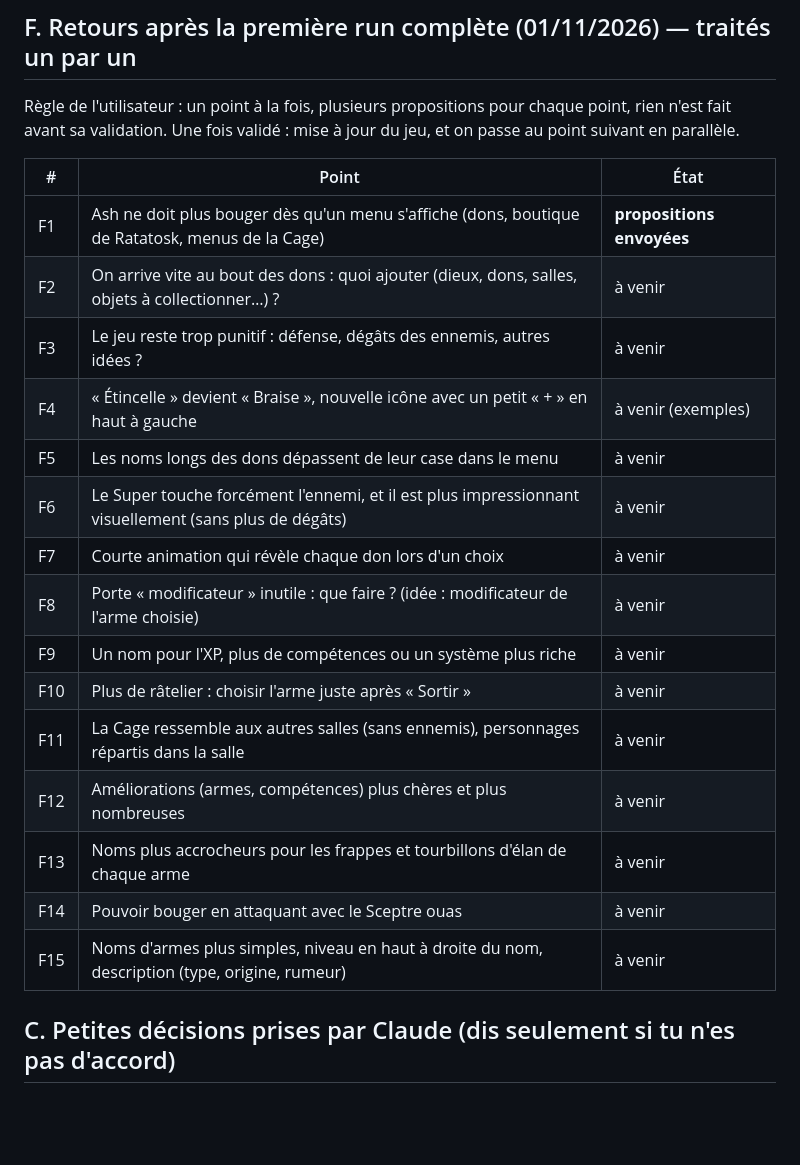
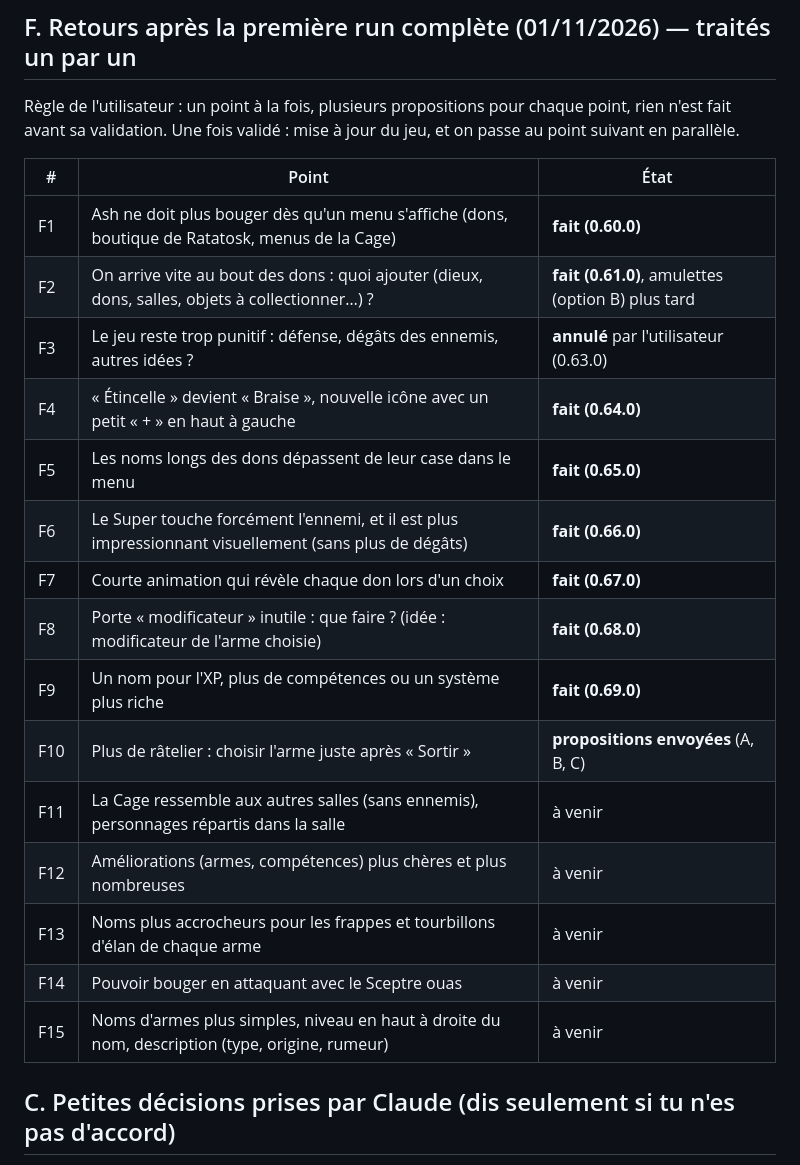
Before and after one commit to sachabeytout/ash, a Markdown page: docs/QUESTIONS.md, the part around the change. Rendered like a GitHub page; blank space fills up the shorter version.

Commit message:
docs: mettre à jour l'état des retours F1–F10
Co-Authored-By: Claude Opus 5.5 <noreply@anthropic.com>
Claude-Session: https://claude.ai/code/session_01VxFCiYjotRj2ZgjRm83npH

```diff
--- a/docs/QUESTIONS.md
+++ b/docs/QUESTIONS.md
@@ -78,23 +78,23 @@ Dernière mise à jour : 01/11/2026 (version 0.59.0).
 Règle de l'utilisateur : un point à la fois, plusieurs propositions pour chaque point, rien n'est fait avant sa
 validation. Une fois validé : mise à jour du jeu, et on passe au point suivant en parallèle.
 
-| #   | Point                                                                                                | État                      |
-| --- | ---------------------------------------------------------------------------------------------------- | ------------------------- |
-| F1  | Ash ne doit plus bouger dès qu'un menu s'affiche (dons, boutique de Ratatosk, menus de la Cage)      | **propositions envoyées** |
-| F2  | On arrive vite au bout des dons : quoi ajouter (dieux, dons, salles, objets à collectionner…) ?      | à venir                   |
-| F3  | Le jeu reste trop punitif : défense, dégâts des ennemis, autres idées ?                              | à venir                   |
-| F4  | « Étincelle » devient « Braise », nouvelle icône avec un petit « + » en haut à gauche                | à venir (exemples)        |
-| F5  | Les noms longs des dons dépassent de leur case dans le menu                                          | à venir                   |
-| F6  | Le Super touche forcément l'ennemi, et il est plus impressionnant visuellement (sans plus de dégâts) | à venir                   |
-| F7  | Courte animation qui révèle chaque don lors d'un choix                                               | à venir                   |
-| F8  | Porte « modificateur » inutile : que faire ? (idée : modificateur de l'arme choisie)                 | à venir                   |
-| F9  | Un nom pour l'XP, plus de compétences ou un système plus riche                                       | à venir                   |
-| F10 | Plus de râtelier : choisir l'arme juste après « Sortir »                                             | à venir                   |
-| F11 | La Cage ressemble aux autres salles (sans ennemis), personnages répartis dans la salle               | à venir                   |
-| F12 | Améliorations (armes, compétences) plus chères et plus nombreuses                                    | à venir                   |
-| F13 | Noms plus accrocheurs pour les frappes et tourbillons d'élan de chaque arme                          | à venir                   |
-| F14 | Pouvoir bouger en attaquant avec le Sceptre ouas                                                     | à venir                   |
-| F15 | Noms d'armes plus simples, niveau en haut à droite du nom, description (type, origine, rumeur)       | à venir                   |
+| #   | Point                                                                                                | État                                              |
+| --- | ---------------------------------------------------------------------------------------------------- | ------------------------------------------------- |
+| F1  | Ash ne doit plus bouger dès qu'un menu s'affiche (dons, boutique de Ratatosk, menus de la Cage)      | **fait (0.60.0)**                                 |
+| F2  | On arrive vite au bout des dons : quoi ajouter (dieux, dons, salles, objets à collectionner…) ?      | **fait (0.61.0)**, amulettes (option B) plus tard |
+| F3  | Le jeu reste trop punitif : défense, dégâts des ennemis, autres idées ?                              | **annulé** par l'utilisateur (0.63.0)             |
+| F4  | « Étincelle » devient « Braise », nouvelle icône avec un petit « + » en haut à gauche                | **fait (0.64.0)**                                 |
+| F5  | Les noms longs des dons dépassent de leur case dans le menu                                          | **fait (0.65.0)**                                 |
+| F6  | Le Super touche forcément l'ennemi, et il est plus impressionnant visuellement (sans plus de dégâts) | **fait (0.66.0)**                                 |
+| F7  | Courte animation qui révèle chaque don lors d'un choix                                               | **fait (0.67.0)**                                 |
+| F8  | Porte « modificateur » inutile : que faire ? (idée : modificateur de l'arme choisie)                 | **fait (0.68.0)**                                 |
+| F9  | Un nom pour l'XP, plus de compétences ou un système plus riche                                       | **fait (0.69.0)**                                 |
+| F10 | Plus de râtelier : choisir l'arme juste après « Sortir »                                             | **propositions envoyées** (A, B, C)               |
+| F11 | La Cage ressemble aux autres salles (sans ennemis), personnages répartis dans la salle               | à venir                                           |
+| F12 | Améliorations (armes, compétences) plus chères et plus nombreuses                                    | à venir                                           |
+| F13 | Noms plus accrocheurs pour les frappes et tourbillons d'élan de chaque arme                          | à venir                                           |
+| F14 | Pouvoir bouger en attaquant avec le Sceptre ouas                                                     | à venir                                           |
+| F15 | Noms d'armes plus simples, niveau en haut à droite du nom, description (type, origine, rumeur)       | à venir                                           |
 
 ## C. Petites décisions prises par Claude (dis seulement si tu n'es pas d'accord)
 
```
